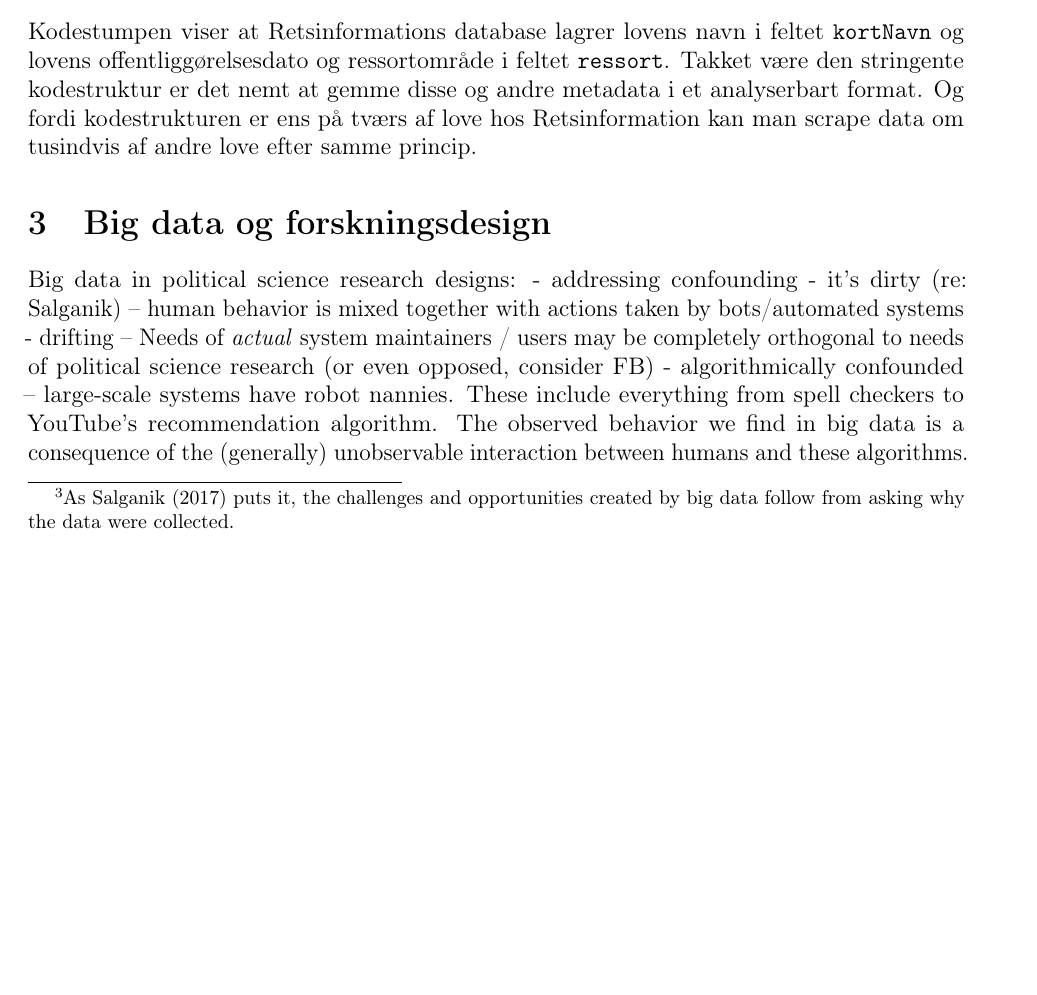
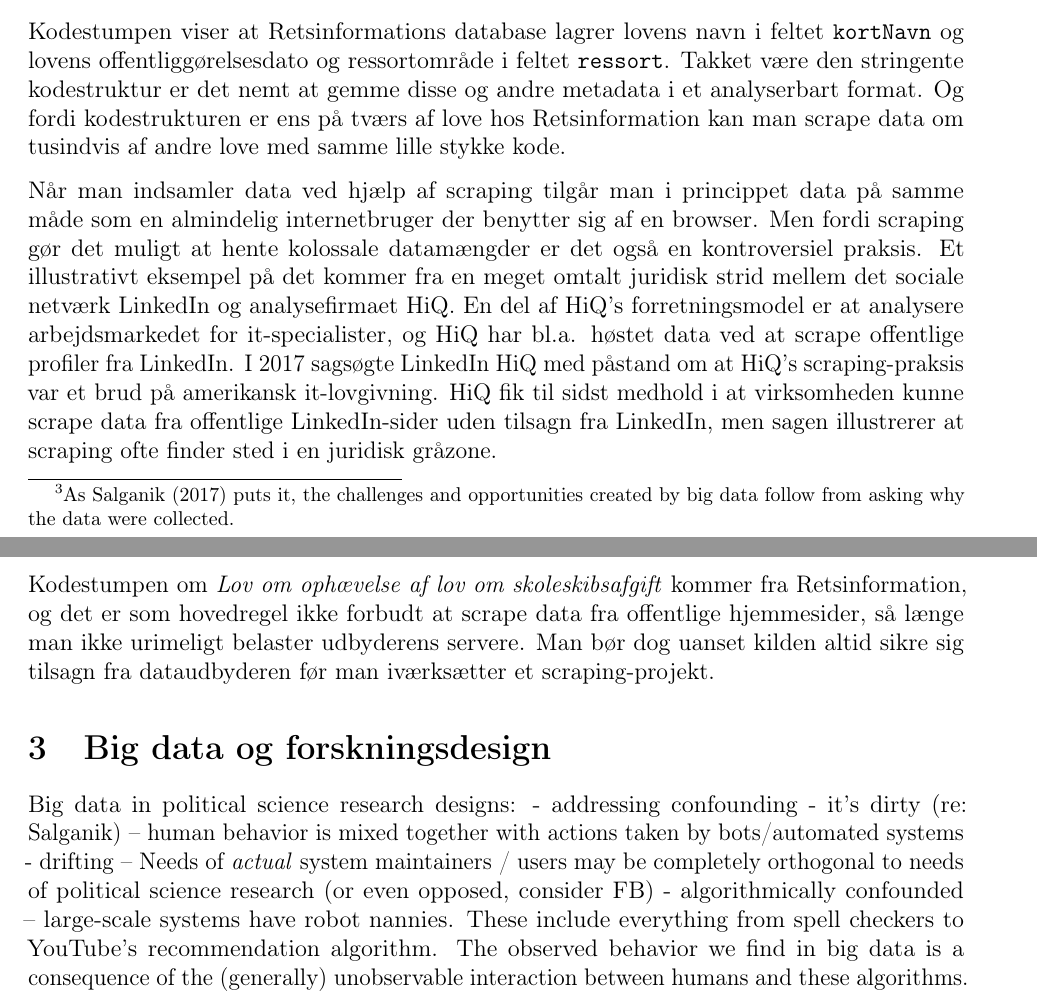
Before and after one commit to mattwloftis/textbookchapter, an R Markdown document (draft_v01.Rmd): part of page 3 of 5 before the commit and two parts of pages 3 and 4 of 5 after it, the two joined at a grey line, cut so that both start at the same text, the shorter picture padded with empty space. Rendered offline with R 4.5, knitr and Pandoc, then LaTeX, with nearby package versions; a font, style sheet, LaTeX package, included part or bibliography that could not be used is replaced or left out.

Commit message:
scraping

````diff
--- a/draft_v01.Rmd
+++ b/draft_v01.Rmd
@@ -65,7 +65,11 @@ Den første og mest umiddelbare måde er at udtrække data direkte fra websider,
 		</div>
 ```
 
-Kodestumpen viser at Retsinformations database lagrer lovens navn i feltet `kortNavn` og lovens offentliggørelsesdato og ressortområde i feltet `ressort`. Takket være den stringente kodestruktur er det nemt at gemme disse og andre metadata i et analyserbart format. Og fordi kodestrukturen er ens på tværs af love hos Retsinformation kan man scrape data om tusindvis af andre love efter samme princip.
+Kodestumpen viser at Retsinformations database lagrer lovens navn i feltet `kortNavn` og lovens offentliggørelsesdato og ressortområde i feltet `ressort`. Takket være den stringente kodestruktur er det nemt at gemme disse og andre metadata i et analyserbart format. Og fordi kodestrukturen er ens på tværs af love hos Retsinformation kan man scrape data om tusindvis af andre love med samme lille stykke kode.
+
+Når man indsamler data ved hjælp af scraping tilgår man i princippet data på samme måde som en almindelig internetbruger der benytter sig af en browser. Men fordi scraping gør det muligt at hente kolossale datamængder er det også en kontroversiel praksis. Et illustrativt eksempel på det kommer fra en meget omtalt juridisk strid mellem det sociale netværk LinkedIn og analysefirmaet HiQ. En del af HiQ's forretningsmodel er at analysere arbejdsmarkedet for it-specialister, og HiQ har bl.a. høstet data ved at scrape offentlige profiler fra LinkedIn. I 2017 sagsøgte LinkedIn HiQ med påstand om at HiQ's scraping-praksis var et brud på amerikansk it-lovgivning. HiQ fik til sidst medhold i at virksomheden kunne scrape data fra offentlige LinkedIn-sider uden tilsagn fra LinkedIn, men sagen illustrerer at scraping ofte finder sted i en juridisk gråzone.
+
+Kodestumpen om *Lov om ophævelse af lov om skoleskibsafgift* kommer fra Retsinformation, og det er som hovedregel ikke forbudt at scrape data fra offentlige hjemmesider, så længe man ikke urimeligt belaster udbyderens servere. Man bør dog uanset kilden altid sikre sig tilsagn fra dataudbyderen før man iværksætter et scraping-projekt.
 
 
 
````
